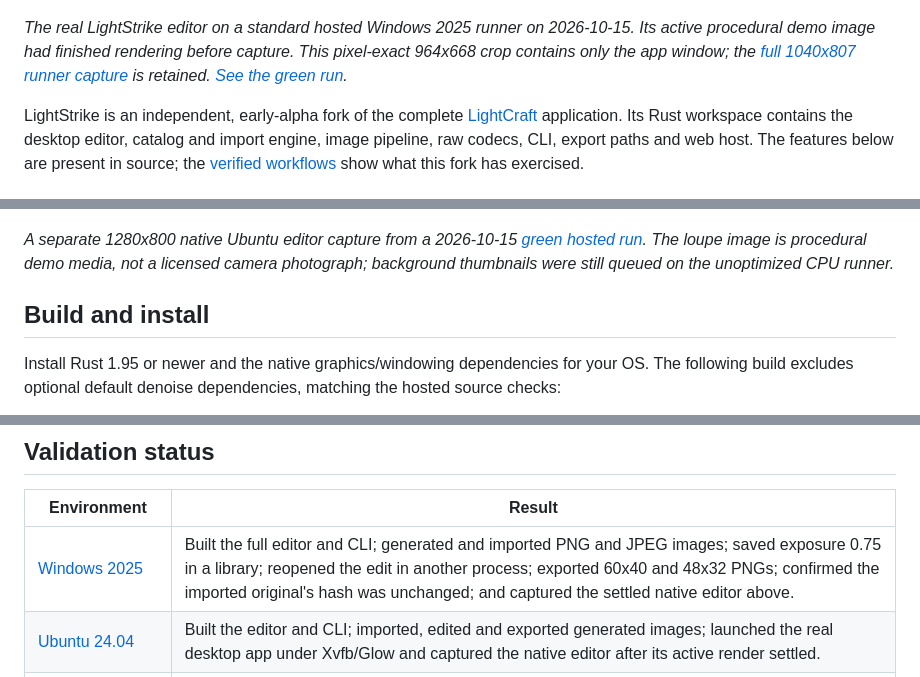
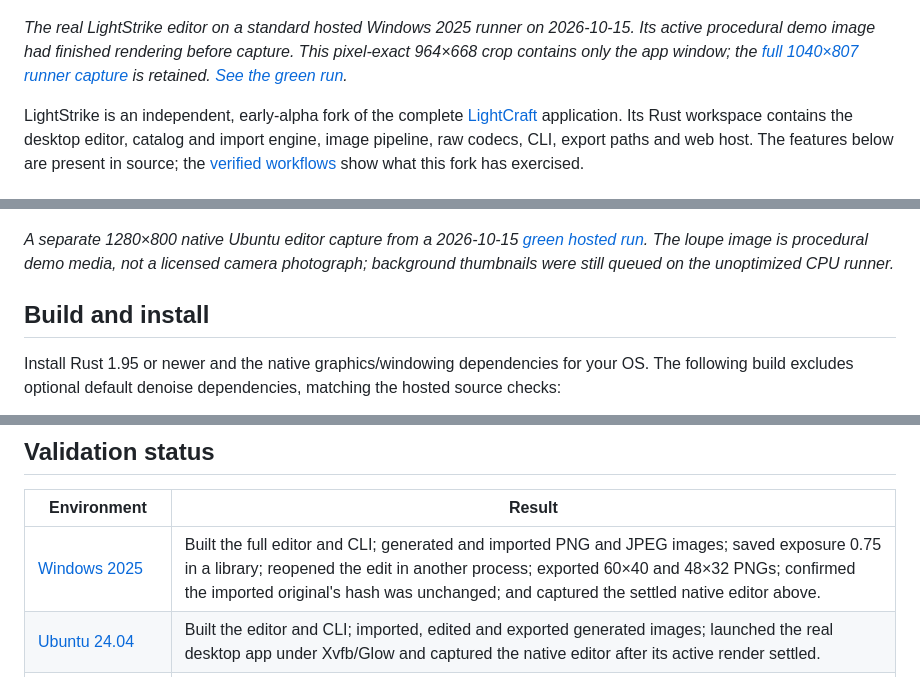
Before and after one commit to Gerbzz/LightStrike, a Markdown page: README.md, 3 parts joined by grey strips. Rendered like a GitHub page.

Commit message:
docs: preserve original screenshot dimension symbols

```diff
--- a/README.md
+++ b/README.md
@@ -11,7 +11,7 @@
 
 ![LightStrike native Windows photo editor showing a developed image, histogram and controls](docs/images/lightstrike-native-editor-windows2025-cropped.png)
 
-*The real LightStrike editor on a standard hosted Windows 2025 runner on 2026-10-15. Its active procedural demo image had finished rendering before capture. This pixel-exact 964x668 crop contains only the app window; the [full 1040x807 runner capture](docs/images/lightstrike-native-editor-windows2025.png) is retained. [See the green run](https://github.com/Gerbzz/LightStrike/actions/runs/38744234003).*
+*The real LightStrike editor on a standard hosted Windows 2025 runner on 2026-10-15. Its active procedural demo image had finished rendering before capture. This pixel-exact 964×668 crop contains only the app window; the [full 1040×807 runner capture](docs/images/lightstrike-native-editor-windows2025.png) is retained. [See the green run](https://github.com/Gerbzz/LightStrike/actions/runs/38744234003).*
 
 LightStrike is an independent, early-alpha fork of the complete [LightCraft](https://github.com/storytold/lightcraft) application. Its Rust workspace contains the desktop editor, catalog and import engine, image pipeline, raw codecs, CLI, export paths and web host. The features below are present in source; the [verified workflows](#validation-status) show what this fork has exercised.
 
@@ -23,7 +23,7 @@ LightStrike is an independent, early-alpha fork of the complete [LightCraft](htt
 
 ![LightStrike native Ubuntu editor with a developed procedural image](docs/images/lightstrike-native-home-ubuntu24.png)
 
-*A separate 1280x800 native Ubuntu editor capture from a 2026-10-15 [green hosted run](https://github.com/Gerbzz/LightStrike/actions/runs/38723828993). The loupe image is procedural demo media, not a licensed camera photograph; background thumbnails were still queued on the unoptimized CPU runner.*
+*A separate 1280×800 native Ubuntu editor capture from a 2026-10-15 [green hosted run](https://github.com/Gerbzz/LightStrike/actions/runs/38723828993). The loupe image is procedural demo media, not a licensed camera photograph; background thumbnails were still queued on the unoptimized CPU runner.*
 
 ## Build and install
 
@@ -43,7 +43,7 @@ These are source commands, not installer instructions. The native library workfl
 
 | Environment | Result |
 | --- | --- |
-| [Windows 2025](https://github.com/Gerbzz/LightStrike/actions/runs/38744234003) | Built the full editor and CLI; generated and imported PNG and JPEG images; saved exposure 0.75 in a library; reopened the edit in another process; exported 60x40 and 48x32 PNGs; confirmed the imported original's hash was unchanged; and captured the settled native editor above. |
+| [Windows 2025](https://github.com/Gerbzz/LightStrike/actions/runs/38744234003) | Built the full editor and CLI; generated and imported PNG and JPEG images; saved exposure 0.75 in a library; reopened the edit in another process; exported 60×40 and 48×32 PNGs; confirmed the imported original's hash was unchanged; and captured the settled native editor above. |
 | [Ubuntu 24.04](https://github.com/Gerbzz/LightStrike/actions/runs/38723828993) | Built the editor and CLI; imported, edited and exported generated images; launched the real desktop app under Xvfb/Glow and captured the native editor after its active render settled. |
 | [Headless UI and export](https://github.com/Gerbzz/LightStrike/actions/runs/38721570167) | Captured the [startup](docs/images/lightstrike-startup-headless.png) and [About](docs/images/lightstrike-about-headless.png) views through the egui snapshot path, plus a [synthetic export](docs/images/lightstrike-synthetic-export.png). These are UI renders, not native-window screenshots. |
 
```
